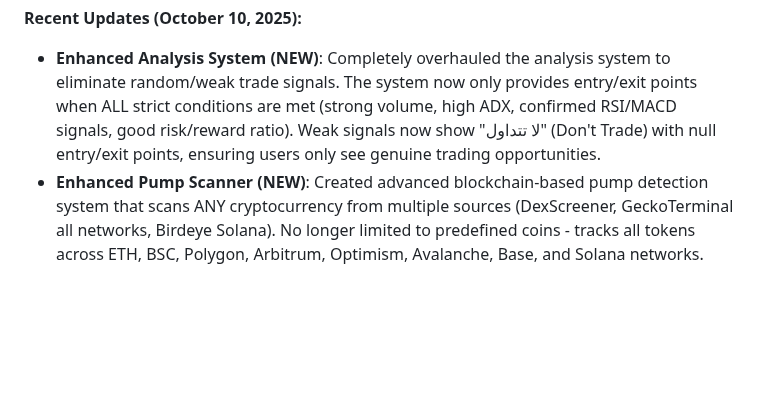
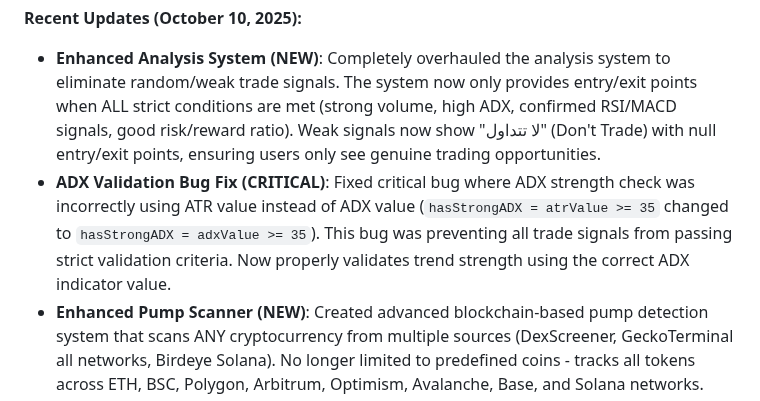
Before and after one commit to b13181554-prog/Yi, a Markdown page: replit.md, the part around the change. Drawn GitHub-style; blank space fills up the shorter version.

Commit message:
Fix bug in analysis system to correctly validate trading signals
Corrected a critical bug in the ADX validation logic within replit.md. The system previously used ATR values instead of ADX values for trend strength validation, preventing valid trade signals from being identified. The fix ensures proper validation by comparing the ADX value against the threshold of 35.

Replit-Commit-Author: Agent
Replit-Commit-Session-Id: 4b14a71a-9b68-44e3-92f0-c4fb10bf2347
Replit-Commit-Checkpoint-Type: full_checkpoint
Replit-Commit-Screenshot-Url: https://storage.googleapis.com/screenshot-production-us-central1/18d0f9aa-4669-4320-b98a-bd695674d6d7/4b14a71a-9b68-44e3-92f0-c4fb10bf2347/wFQJqnt

```diff
--- a/replit.md
+++ b/replit.md
@@ -28,6 +28,7 @@ The platform offers a comprehensive Web App with technical analysis tools, top m
 
 **Recent Updates (October 10, 2025):**
 -   **Enhanced Analysis System (NEW)**: Completely overhauled the analysis system to eliminate random/weak trade signals. The system now only provides entry/exit points when ALL strict conditions are met (strong volume, high ADX, confirmed RSI/MACD signals, good risk/reward ratio). Weak signals now show "لا تتداول" (Don't Trade) with null entry/exit points, ensuring users only see genuine trading opportunities.
+-   **ADX Validation Bug Fix (CRITICAL)**: Fixed critical bug where ADX strength check was incorrectly using ATR value instead of ADX value (`hasStrongADX = atrValue >= 35` changed to `hasStrongADX = adxValue >= 35`). This bug was preventing all trade signals from passing strict validation criteria. Now properly validates trend strength using the correct ADX indicator value.
 -   **Enhanced Pump Scanner (NEW)**: Created advanced blockchain-based pump detection system that scans ANY cryptocurrency from multiple sources (DexScreener, GeckoTerminal all networks, Birdeye Solana). No longer limited to predefined coins - tracks all tokens across ETH, BSC, Polygon, Arbitrum, Optimism, Avalanche, Base, and Solana networks.
 -   **New Pump Detection APIs (NEW)**: Added `/api/enhanced-pump-scan` for comprehensive blockchain scanning and `/api/search-pump-token` for searching specific tokens. These APIs provide pump analysis for the analysis system only, not as separate pump subscriptions.
 -   **Smart Analysis System**: Replaced random coin selection with intelligent analysis that prioritizes coins based on trading volume, volatility, and momentum. The system now analyzes the most active and promising assets first, resulting in higher quality trading signals.
```
